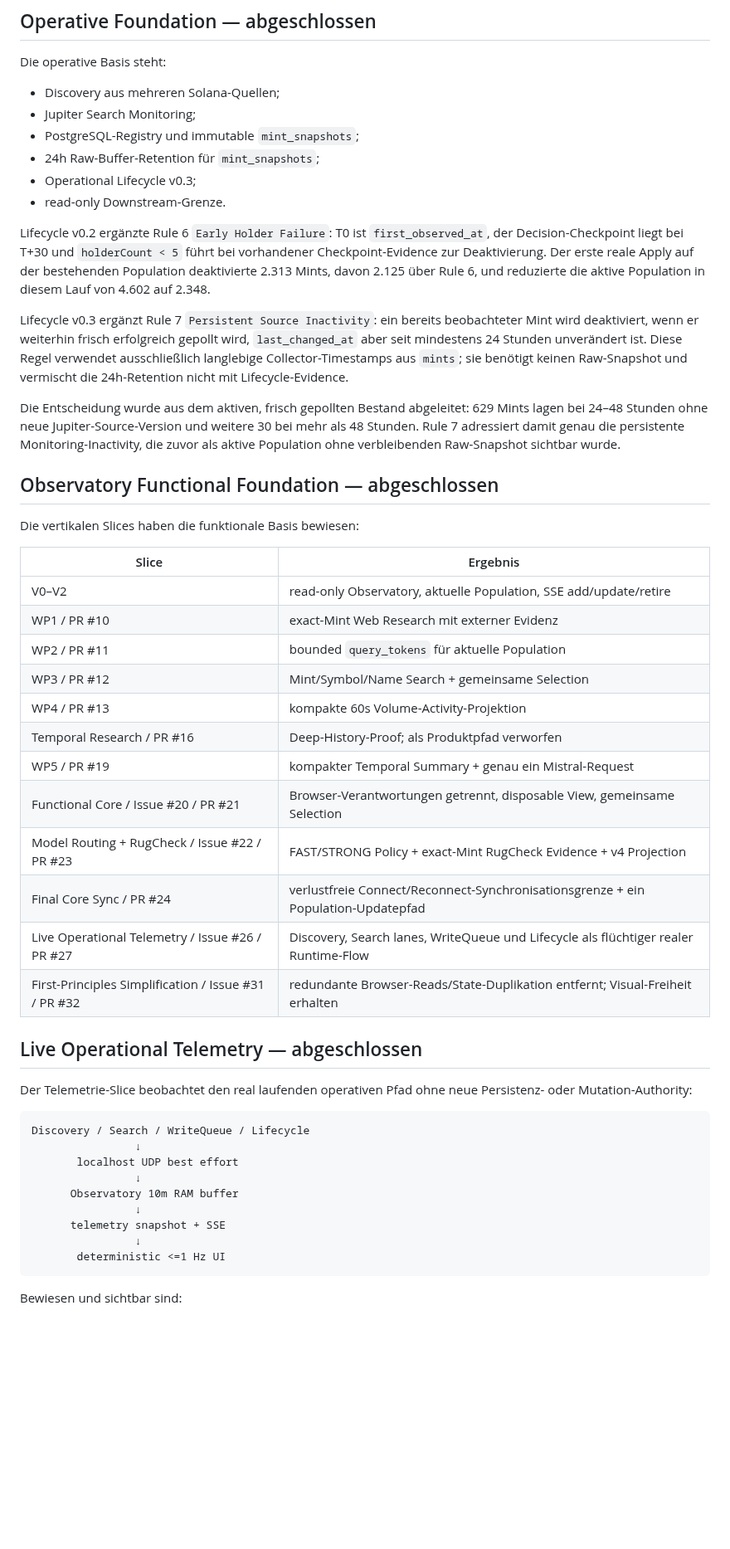
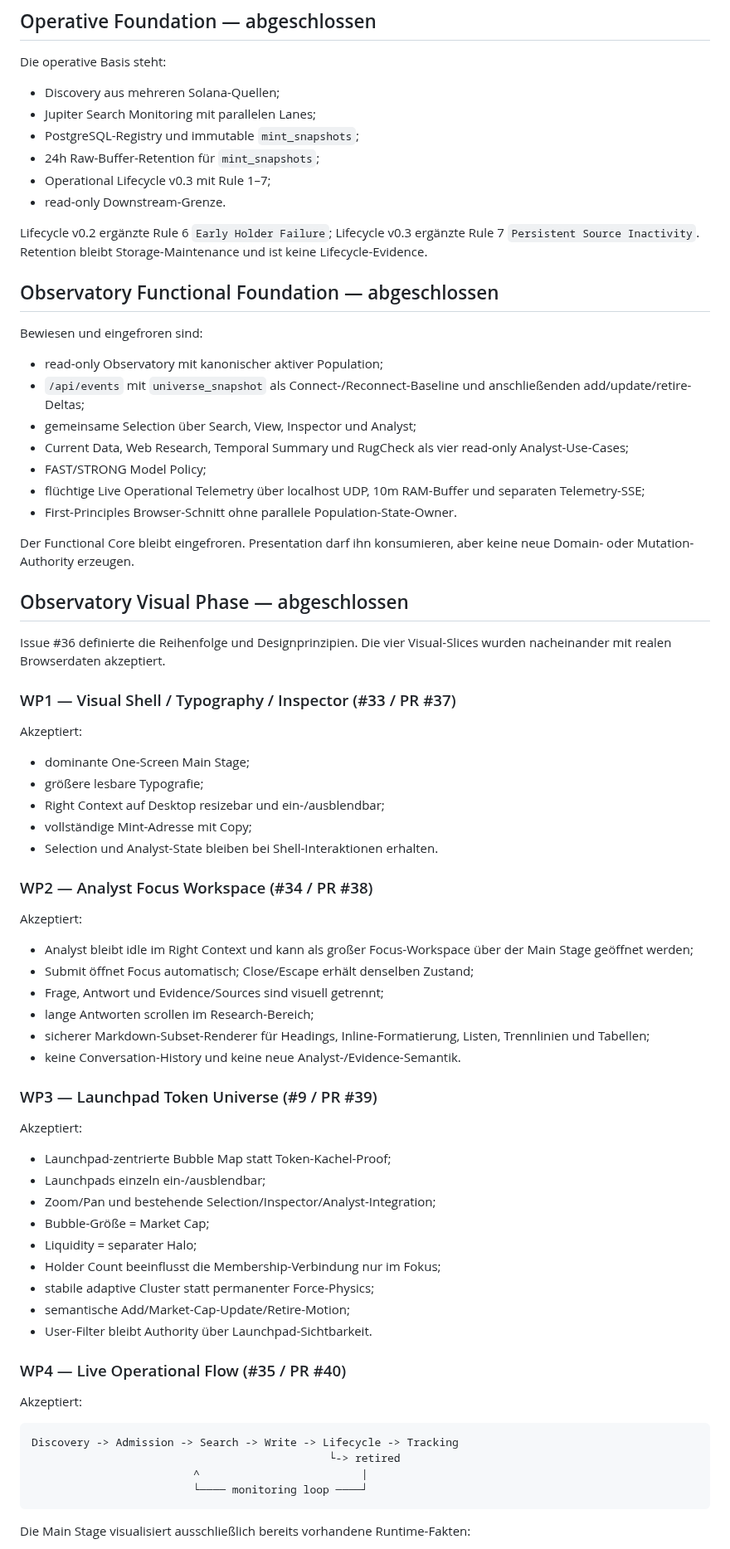
Before and after one commit to 0bLad20x/solana-token-observatory, a Markdown page: docs/MILESTONES.md, the part around one of its changes. Shown at 83% size. Rendered like a GitHub page; blank space fills up the shorter version.

````diff
--- a/docs/MILESTONES.md
+++ b/docs/MILESTONES.md
@@ -9,52 +9,77 @@ Dieses Dokument nennt den aktuellen Projektstand und die nächste offene Entwick
 Die operative Basis steht:
 
 - Discovery aus mehreren Solana-Quellen;
-- Jupiter Search Monitoring;
+- Jupiter Search Monitoring mit parallelen Lanes;
 - PostgreSQL-Registry und immutable `mint_snapshots`;
 - 24h Raw-Buffer-Retention für `mint_snapshots`;
-- Operational Lifecycle v0.3;
+- Operational Lifecycle v0.3 mit Rule 1–7;
 - read-only Downstream-Grenze.
 
-Lifecycle v0.2 ergänzte Rule 6 `Early Holder Failure`: T0 ist `first_observed_at`, der Decision-Checkpoint liegt bei T+30 und `holderCount < 5` führt bei vorhandener Checkpoint-Evidence zur Deaktivierung. Der erste reale Apply auf der bestehenden Population deaktivierte 2.313 Mints, davon 2.125 über Rule 6, und reduzierte die aktive Population in diesem Lauf von 4.602 auf 2.348.
-
-Lifecycle v0.3 ergänzt Rule 7 `Persistent Source Inactivity`: ein bereits beobachteter Mint wird deaktiviert, wenn er weiterhin frisch erfolgreich gepollt wird, `last_changed_at` aber seit mindestens 24 Stunden unverändert ist. Diese Regel verwendet ausschließlich langlebige Collector-Timestamps aus `mints`; sie benötigt keinen Raw-Snapshot und vermischt die 24h-Retention nicht mit Lifecycle-Evidence.
-
-Die Entscheidung wurde aus dem aktiven, frisch gepollten Bestand abgeleitet: 629 Mints lagen bei 24–48 Stunden ohne neue Jupiter-Source-Version und weitere 30 bei mehr als 48 Stunden. Rule 7 adressiert damit genau die persistente Monitoring-Inactivity, die zuvor als aktive Population ohne verbleibenden Raw-Snapshot sichtbar wurde.
+Lifecycle v0.2 ergänzte Rule 6 `Early Holder Failure`; Lifecycle v0.3 ergänzte Rule 7 `Persistent Source Inactivity`. Retention bleibt Storage-Maintenance und ist keine Lifecycle-Evidence.
 
 ## Observatory Functional Foundation — abgeschlossen
 
-Die vertikalen Slices haben die funktionale Basis bewiesen:
+Bewiesen und eingefroren sind:
 
-| Slice | Ergebnis |
-|---|---|
-| V0–V2 | read-only Observatory, aktuelle Population, SSE add/update/retire |
-| WP1 / PR #10 | exact-Mint Web Research mit externer Evidenz |
-| WP2 / PR #11 | bounded `query_tokens` für aktuelle Population |
-| WP3 / PR #12 | Mint/Symbol/Name Search + gemeinsame Selection |
-| WP4 / PR #13 | kompakte 60s Volume-Activity-Projektion |
-| Temporal Research / PR #16 | Deep-History-Proof; als Produktpfad verworfen |
-| WP5 / PR #19 | kompakter Temporal Summary + genau ein Mistral-Request |
-| Functional Core / Issue #20 / PR #21 | Browser-Verantwortungen getrennt, disposable View, gemeinsame Selection |
-| Model Routing + RugCheck / Issue #22 / PR #23 | FAST/STRONG Policy + exact-Mint RugCheck Evidence + v4 Projection |
-| Final Core Sync / PR #24 | verlustfreie Connect/Reconnect-Synchronisationsgrenze + ein Population-Updatepfad |
-| Live Operational Telemetry / Issue #26 / PR #27 | Discovery, Search lanes, WriteQueue und Lifecycle als flüchtiger realer Runtime-Flow |
-| First-Principles Simplification / Issue #31 / PR #32 | redundante Browser-Reads/State-Duplikation entfernt; Visual-Freiheit erhalten |
+- read-only Observatory mit kanonischer aktiver Population;
+- `/api/events` mit `universe_snapshot` als Connect-/Reconnect-Baseline und anschließenden add/update/retire-Deltas;
+- gemeinsame Selection über Search, View, Inspector und Analyst;
+- Current Data, Web Research, Temporal Summary und RugCheck als vier read-only Analyst-Use-Cases;
+- FAST/STRONG Model Policy;
+- flüchtige Live Operational Telemetry über localhost UDP, 10m RAM-Buffer und separaten Telemetry-SSE;
+- First-Principles Browser-Schnitt ohne parallele Population-State-Owner.
 
-## Live Operational Telemetry — abgeschlossen
+Der Functional Core bleibt eingefroren. Presentation darf ihn konsumieren, aber keine neue Domain- oder Mutation-Authority erzeugen.
 
-Der Telemetrie-Slice beobachtet den real laufenden operativen Pfad ohne neue Persistenz- oder Mutation-Authority:
+## Observatory Visual Phase — abgeschlossen
+
+Issue #36 definierte die Reihenfolge und Designprinzipien. Die vier Visual-Slices wurden nacheinander mit realen Browserdaten akzeptiert.
+
+### WP1 — Visual Shell / Typography / Inspector (#33 / PR #37)
+
+Akzeptiert:
+
+- dominante One-Screen Main Stage;
+- größere lesbare Typografie;
+- Right Context auf Desktop resizebar und ein-/ausblendbar;
+- vollständige Mint-Adresse mit Copy;
+- Selection und Analyst-State bleiben bei Shell-Interaktionen erhalten.
+
+### WP2 — Analyst Focus Workspace (#34 / PR #38)
+
+Akzeptiert:
+
+- Analyst bleibt idle im Right Context und kann als großer Focus-Workspace über der Main Stage geöffnet werden;
+- Submit öffnet Focus automatisch; Close/Escape erhält denselben Zustand;
+- Frage, Antwort und Evidence/Sources sind visuell getrennt;
+- lange Antworten scrollen im Research-Bereich;
+- sicherer Markdown-Subset-Renderer für Headings, Inline-Formatierung, Listen, Trennlinien und Tabellen;
+- keine Conversation-History und keine neue Analyst-/Evidence-Semantik.
+
+### WP3 — Launchpad Token Universe (#9 / PR #39)
+
+Akzeptiert:
+
+- Launchpad-zentrierte Bubble Map statt Token-Kachel-Proof;
+- Launchpads einzeln ein-/ausblendbar;
+- Zoom/Pan und bestehende Selection/Inspector/Analyst-Integration;
+- Bubble-Größe = Market Cap;
+- Liquidity = separater Halo;
+- Holder Count beeinflusst die Membership-Verbindung nur im Fokus;
+- stabile adaptive Cluster statt permanenter Force-Physics;
+- semantische Add/Market-Cap-Update/Retire-Motion;
+- User-Filter bleibt Authority über Launchpad-Sichtbarkeit.
+
+### WP4 — Live Operational Flow (#35 / PR #40)
+
+Akzeptiert:
 
 ```text
-Discovery / Search / WriteQueue / Lifecycle
-                ↓
-       localhost UDP best effort
-                ↓
-      Observatory 10m RAM buffer
-                ↓
-      telemetry snapshot + SSE
-                ↓
-       deterministic <=1 Hz UI
+Discovery -> Admission -> Search -> Write -> Lifecycle -> Tracking
+                                              └-> retired
+                         ^                         |
+                         └──── monitoring loop ────┘
 ```
 
-Bewiesen und sichtbar sind:
+Die Main Stage visualisiert ausschließlich bereits vorhandene Runtime-Fakten:
 
````
Also changed, not shown: other parts of docs/MILESTONES.md (+37 -145 lines).
